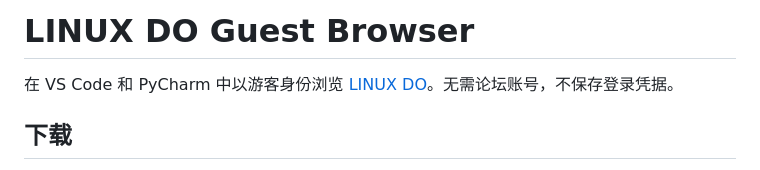
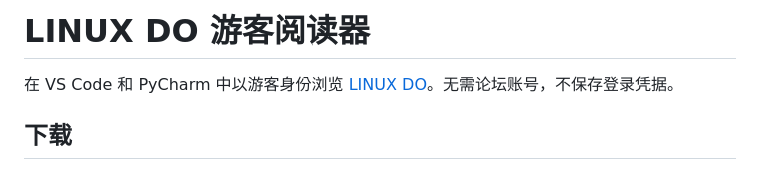
Before and after one commit to Leisure-Xr/chas, a Markdown page: linuxdo-guest-browser/README.md, the part around the change. Drawn GitHub-style.

Commit message:
docs: localize project title

```diff
--- a/linuxdo-guest-browser/README.md
+++ b/linuxdo-guest-browser/README.md
@@ -1,4 +1,4 @@
-# LINUX DO Guest Browser
+# LINUX DO 游客阅读器
 
 在 VS Code 和 PyCharm 中以游客身份浏览 [LINUX DO](https://linux.do/)。无需论坛账号，不保存登录凭据。
 
```
